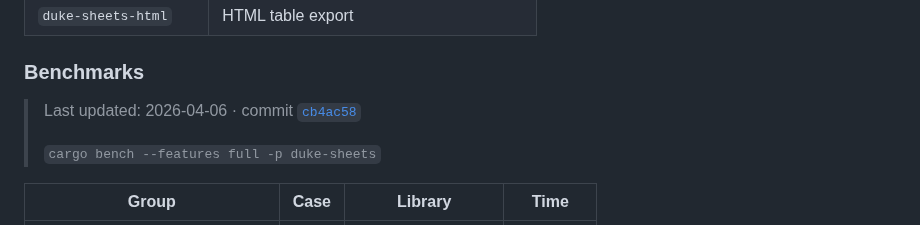
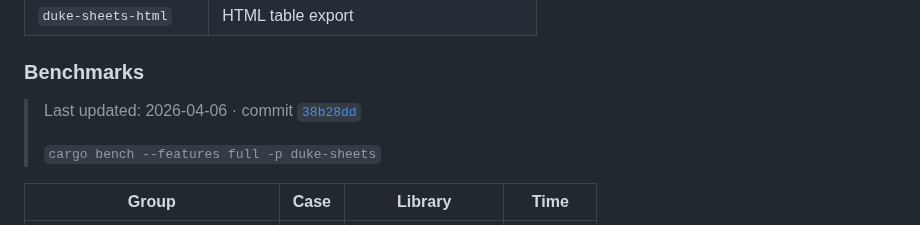
Before and after one commit to guseggert/duke-sheets, a Markdown page: README.md, the part around one of its changes. Drawn GitHub-style.

```diff
--- a/README.md
+++ b/README.md
@@ -205,7 +205,7 @@ fn main() -> Result<()> {
 <!-- BENCHMARKS:START -->
 ### Benchmarks
 
-> Last updated: 2026-04-06 &middot; commit [`cb4ac58`](../../commit/cb4ac58)
+> Last updated: 2026-04-06 &middot; commit [`38b28dd`](../../commit/38b28dd)
 >
 > `cargo bench --features full -p duke-sheets`
 
```
Also changed, not shown: other parts of README.md (+49 -49 lines).
